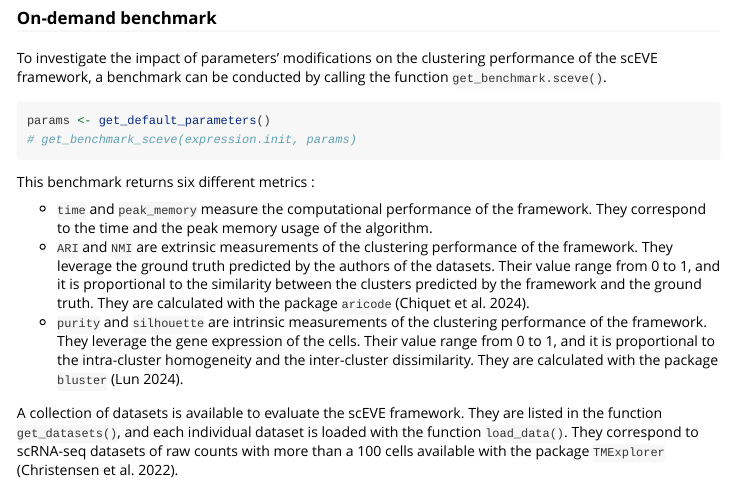
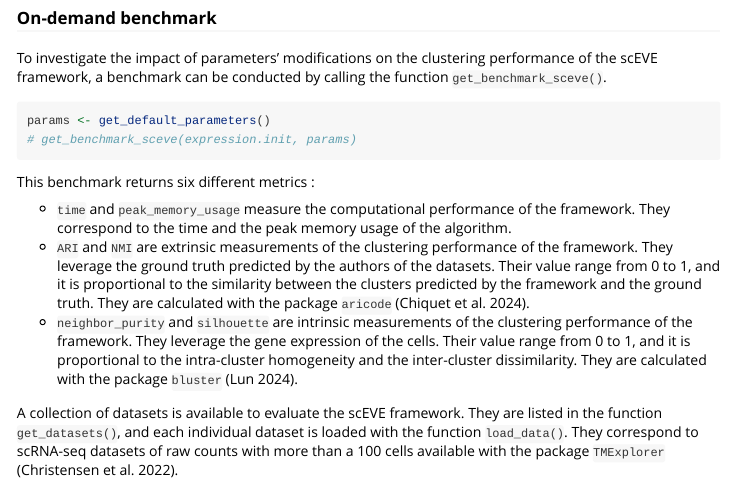
Before and after one commit to yanisaspic/sceve.package, an R Markdown document (vignettes/sceve.Rmd): the page in a window 1100 px wide, from 12810 px down. Rendered offline with R 4.5, knitr and Pandoc, with nearby package versions; some code elsewhere in the file could not run offline; long lines of code are wrapped.

Commit message:
benchmark soon done

````diff
--- a/vignettes/sceve.Rmd
+++ b/vignettes/sceve.Rmd
@@ -398,7 +398,7 @@ print(params$cluster_memberships_strategy)
 
 ### On-demand benchmark
 
-To investigate the impact of parameters' modifications on the clustering performance of the scEVE framework, a benchmark can be conducted by calling the function `get_benchmark.sceve()`.
+To investigate the impact of parameters' modifications on the clustering performance of the scEVE framework, a benchmark can be conducted by calling the function `get_benchmark_sceve()`.
 
 ```{r get_benchmark.sceve}
 params <- get_default_parameters()
@@ -407,9 +407,9 @@ params <- get_default_parameters()
 
 This benchmark returns six different metrics :
 
--   `time` and `peak_memory` measure the computational performance of the framework. They correspond to the time and the peak memory usage of the algorithm.
+-   `time` and `peak_memory_usage` measure the computational performance of the framework. They correspond to the time and the peak memory usage of the algorithm.
 -   `ARI` and `NMI` are extrinsic measurements of the clustering performance of the framework. They leverage the ground truth predicted by the authors of the datasets. Their value range from 0 to 1, and it is proportional to the similarity between the clusters predicted by the framework and the ground truth. They are calculated with the package `aricode` [@chiquet2024].
--   `purity` and `silhouette` are intrinsic measurements of the clustering performance of the framework. They leverage the gene expression of the cells. Their value range from 0 to 1, and it is proportional to the intra-cluster homogeneity and the inter-cluster dissimilarity. They are calculated with the package `bluster` [@lun2024].
+-   `neighbor_purity` and `silhouette` are intrinsic measurements of the clustering performance of the framework. They leverage the gene expression of the cells. Their value range from 0 to 1, and it is proportional to the intra-cluster homogeneity and the inter-cluster dissimilarity. They are calculated with the package `bluster` [@lun2024].
 
 A collection of datasets is available to evaluate the scEVE framework. They are listed in the function `get_datasets()`, and each individual dataset is loaded with the function `load_data()`. They correspond to scRNA-seq datasets of raw counts with more than a 100 cells available with the package `TMExplorer` [@christensen2022].
 
````
